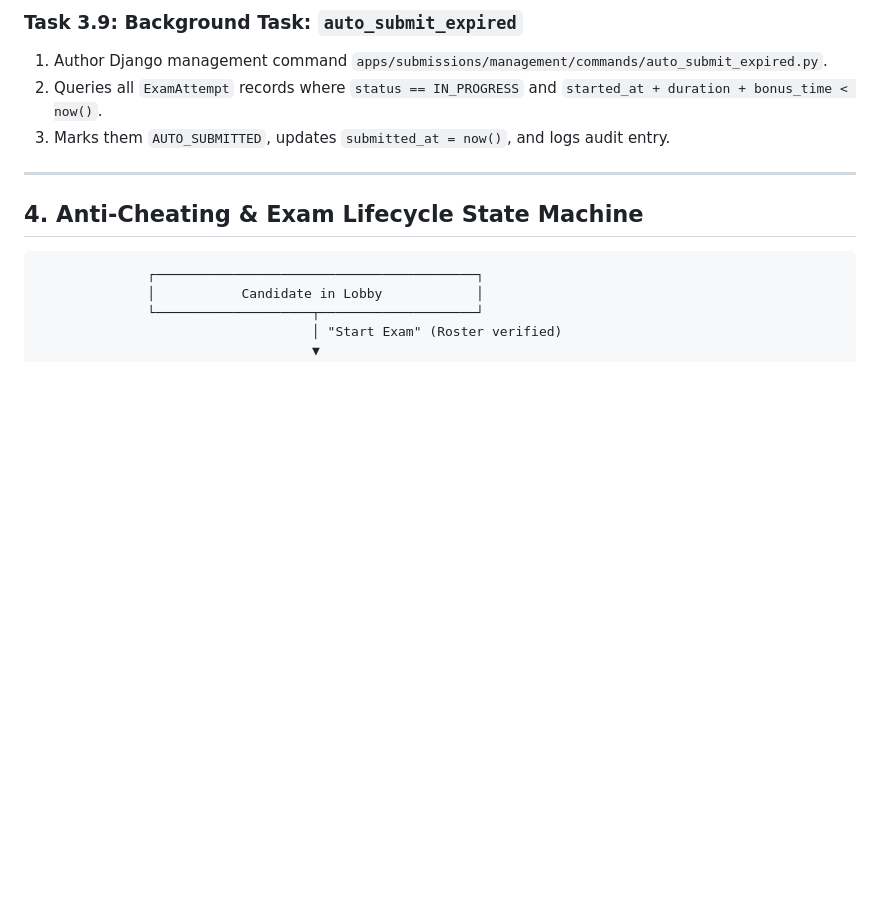
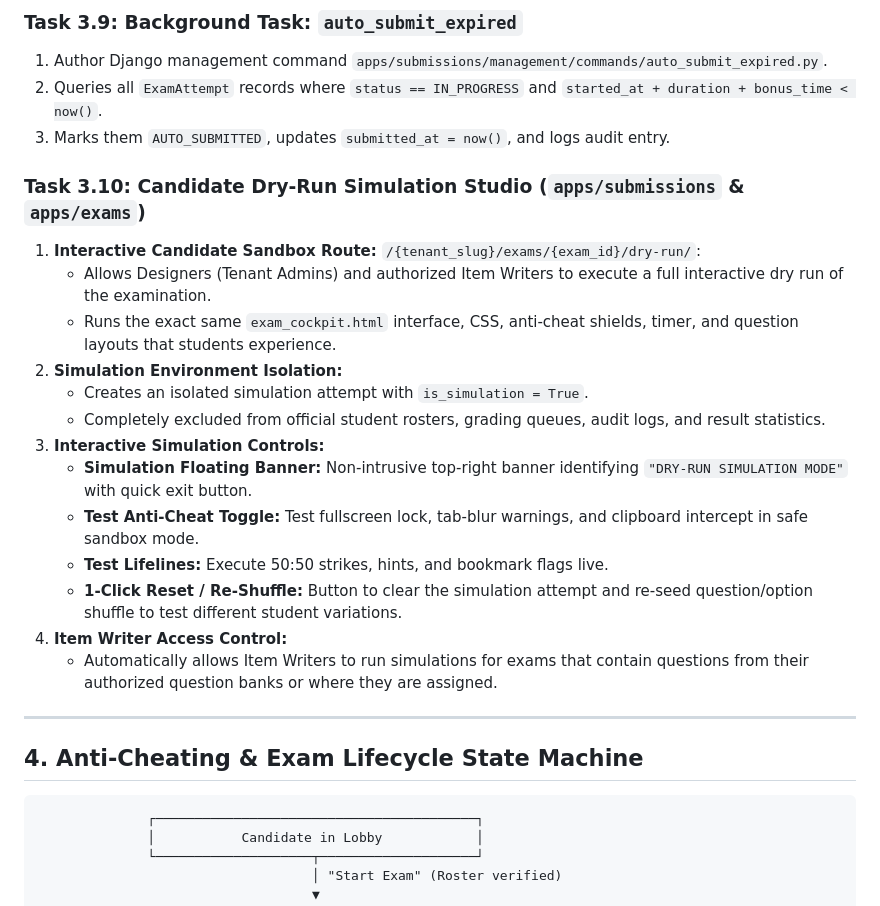
Before and after one commit to zeeshansq/OptiExam, a Markdown page: Doc/phase_03_live_exam_engine_and_proctoring.md, the part around the change. Drawn GitHub-style; blank space fills up the shorter version.

Commit message:
docs: add project standards, PRD, and phase 3 roadmap documentation

```diff
--- a/Doc/phase_03_live_exam_engine_and_proctoring.md
+++ b/Doc/phase_03_live_exam_engine_and_proctoring.md
@@ -193,6 +193,22 @@ static/
 2. Queries all `ExamAttempt` records where `status == IN_PROGRESS` and `started_at + duration + bonus_time < now()`.
 3. Marks them `AUTO_SUBMITTED`, updates `submitted_at = now()`, and logs audit entry.
 
+### Task 3.10: Candidate Dry-Run Simulation Studio (`apps/submissions` & `apps/exams`)
+1. **Interactive Candidate Sandbox Route:** `/{tenant_slug}/exams/{exam_id}/dry-run/`:
+   * Allows Designers (Tenant Admins) and authorized Item Writers to execute a full interactive dry run of the examination.
+   * Runs the exact same `exam_cockpit.html` interface, CSS, anti-cheat shields, timer, and question layouts that students experience.
+2. **Simulation Environment Isolation:**
+   * Creates an isolated simulation attempt with `is_simulation = True`.
+   * Completely excluded from official student rosters, grading queues, audit logs, and result statistics.
+3. **Interactive Simulation Controls:**
+   * **Simulation Floating Banner:** Non-intrusive top-right banner identifying `"DRY-RUN SIMULATION MODE"` with quick exit button.
+   * **Test Anti-Cheat Toggle:** Test fullscreen lock, tab-blur warnings, and clipboard intercept in safe sandbox mode.
+   * **Test Lifelines:** Execute 50:50 strikes, hints, and bookmark flags live.
+   * **1-Click Reset / Re-Shuffle:** Button to clear the simulation attempt and re-seed question/option shuffle to test different student variations.
+4. **Item Writer Access Control:**
+   * Automatically allows Item Writers to run simulations for exams that contain questions from their authorized question banks or where they are assigned.
+
+
 ---
 
 ## 4. Anti-Cheating & Exam Lifecycle State Machine
```
Also changed, not shown: Doc/PRD.md (+15 -0 lines), Doc/rules.md (+5 -0 lines).
